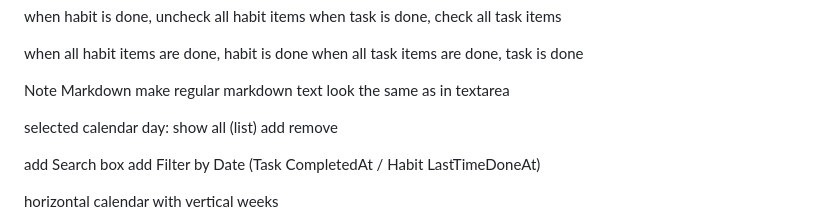
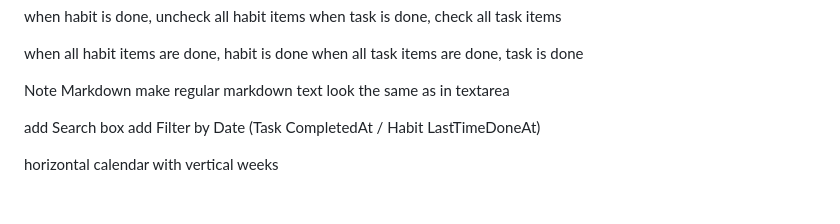
Before and after one commit to Jinjinov/OpenHabitTracker, a Markdown page: TODO.md, the part around the change. Rendered like a GitHub page; blank space fills up the shorter version.

Commit message:
updated TODO

```diff
--- a/TODO.md
+++ b/TODO.md
@@ -39,11 +39,6 @@ when all task items are done, task is done
 
 Note Markdown
 make regular markdown text look the same as in textarea
-
-selected calendar day:
-	show all (list)
-	add
-	remove
 
 add Search box
 add Filter by Date (Task CompletedAt / Habit LastTimeDoneAt)
```
